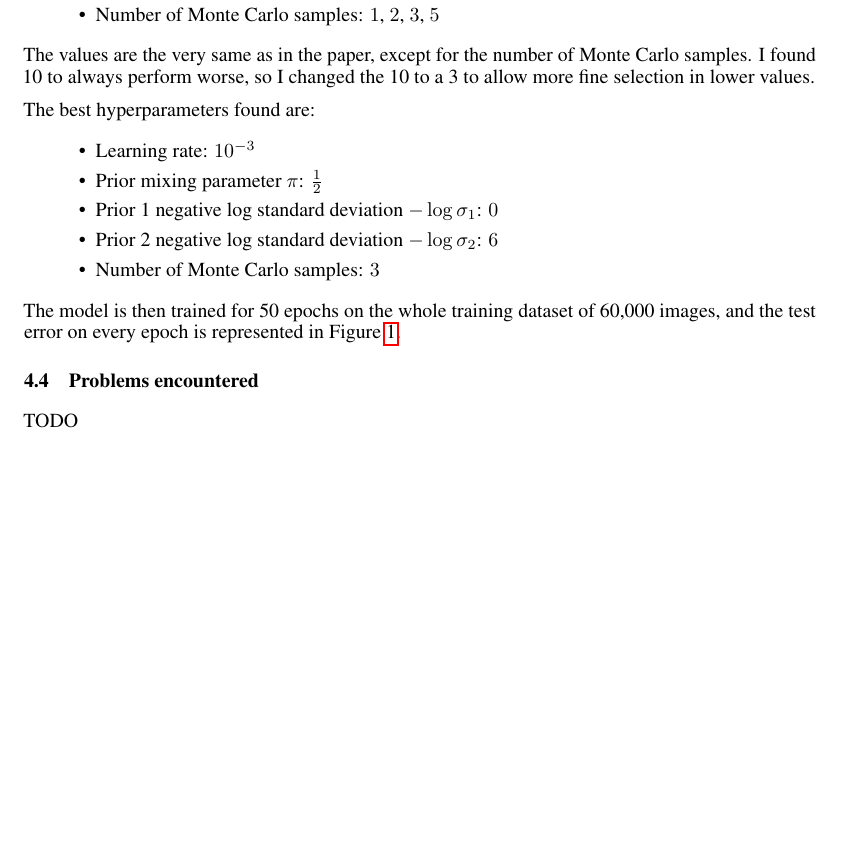
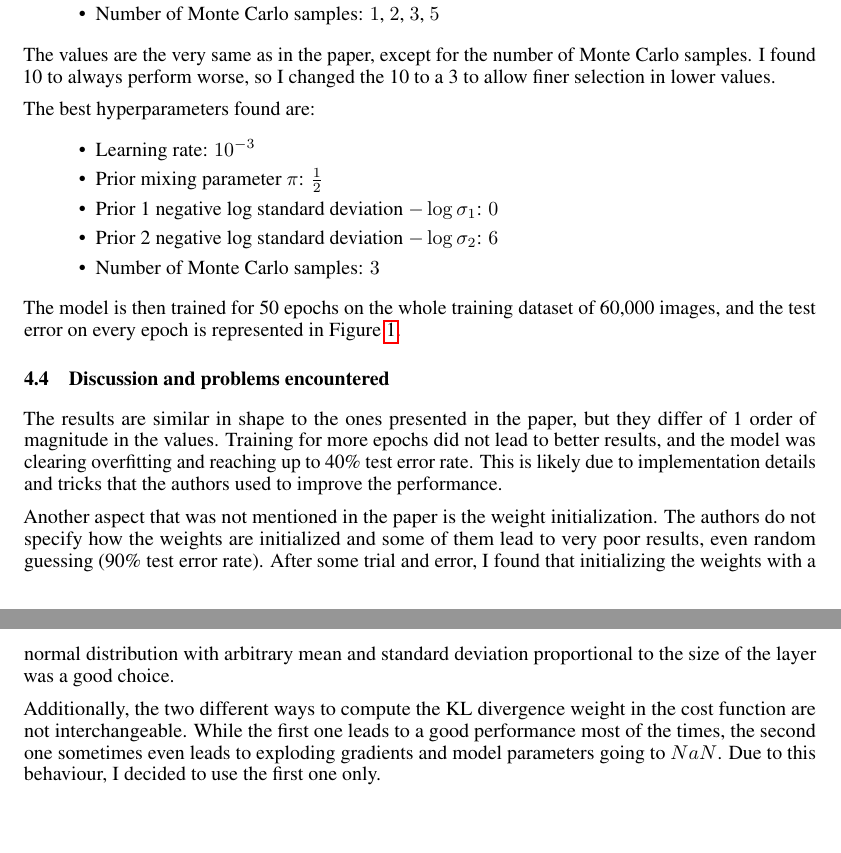
Before and after one commit to Maestro-Zacht/weight-uncertainity-nns, a LaTeX paper (report/report.tex): part of page 4 of 4 before the commit and two parts of pages 4 and 5 of 5 after it, the two joined at a grey line, cut so that both start at the same text, the shorter picture padded with empty space. Compiled offline with pdfLaTeX.

Commit message:
report until discussion

```diff
--- a/report/report.tex
+++ b/report/report.tex
@@ -172,7 +172,7 @@ Hyperparameter tuning is done using a grid search on the parameters listed in th
     \item Prior 2 negative log standard deviation $- \log \sigma_2$: $6$, $7$, $8$
     \item Number of Monte Carlo samples: $1$, $2$, $3$, $5$
 \end{itemize}
-The values are the very same as in the paper, except for the number of Monte Carlo samples. I found 10 to always perform worse, so I changed the 10 to a 3 to allow more fine selection in lower values.
+The values are the very same as in the paper, except for the number of Monte Carlo samples. I found 10 to always perform worse, so I changed the 10 to a 3 to allow finer selection in lower values.
 
 The best hyperparameters found are:
 \begin{itemize}
@@ -192,9 +192,13 @@ The model is then trained for 50 epochs on the whole training dataset of 60,000
     \label{fig:mnist-test-error}
 \end{figure}
 
-\subsection{Problems encountered}
+\subsection{Discussion and problems encountered}
 
-TODO
+The results are similar in shape to the ones presented in the paper, but they differ of 1 order of magnitude in the values. Training for more epochs did not lead to better results, and the model was clearing overfitting and reaching up to 40\% test error rate. This is likely due to implementation details and tricks that the authors used to improve the performance.
+
+Another aspect that was not mentioned in the paper is the weight initialization. The authors do not specify how the weights are initialized and some of them lead to very poor results, even random guessing (90\% test error rate). After some trial and error, I found that initializing the weights with a normal distribution with arbitrary mean and standard deviation proportional to the size of the layer was a good choice.
+
+Additionally, the two different ways to compute the KL divergence weight in the cost function are not interchangeable. While the first one leads to a good performance most of the times, the second one sometimes even leads to exploding gradients and model parameters going to $NaN$. Due to this behaviour, I decided to use the first one only.
 
 % \section{Submission of papers to NeurIPS 2024}
 
```
